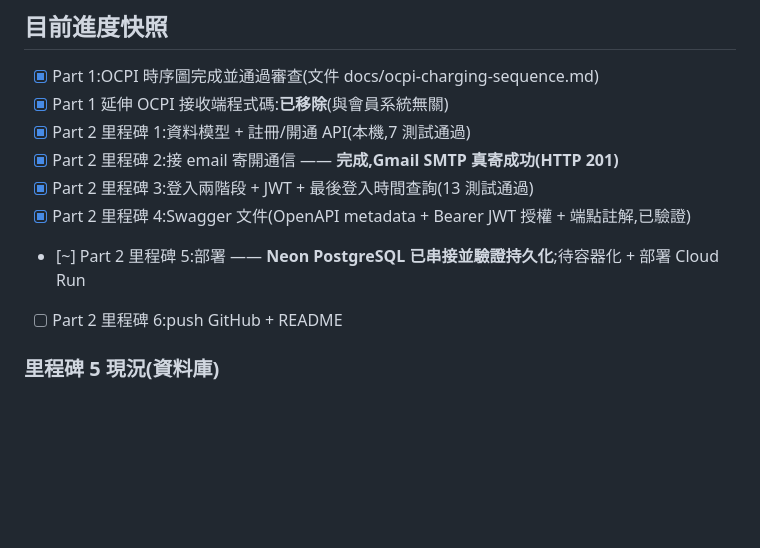
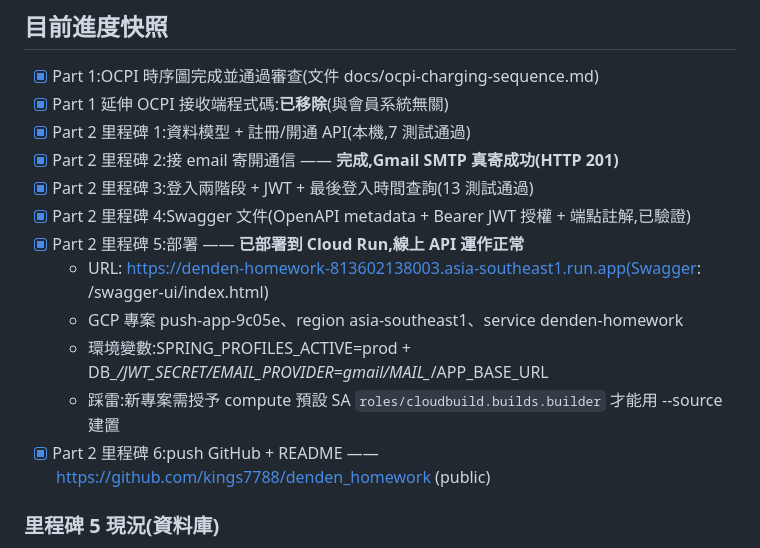
Before and after one commit to kings7788/denden_homework, a Markdown page: docs/homework-plan.md, the part around the change. Drawn GitHub-style; blank space fills up the shorter version.

```diff
--- a/docs/homework-plan.md
+++ b/docs/homework-plan.md
@@ -137,8 +137,12 @@ VerificationToken:
 - [x] Part 2 里程碑 2:接 email 寄開通信 —— **完成,Gmail SMTP 真寄成功(HTTP 201)**
 - [x] Part 2 里程碑 3:登入兩階段 + JWT + 最後登入時間查詢(13 測試通過)
 - [x] Part 2 里程碑 4:Swagger 文件(OpenAPI metadata + Bearer JWT 授權 + 端點註解,已驗證)
-- [~] Part 2 里程碑 5:部署 —— **Neon PostgreSQL 已串接並驗證持久化**;待容器化 + 部署 Cloud Run
-- [ ] Part 2 里程碑 6:push GitHub + README
+- [x] Part 2 里程碑 5:部署 —— **已部署到 Cloud Run,線上 API 運作正常**
+  - URL: https://denden-homework-813602138003.asia-southeast1.run.app(Swagger: /swagger-ui/index.html)
+  - GCP 專案 push-app-9c05e、region asia-southeast1、service denden-homework
+  - 環境變數:SPRING_PROFILES_ACTIVE=prod + DB_*/JWT_SECRET/EMAIL_PROVIDER=gmail/MAIL_*/APP_BASE_URL
+  - 踩雷:新專案需授予 compute 預設 SA `roles/cloudbuild.builds.builder` 才能用 --source 建置
+- [x] Part 2 里程碑 6:push GitHub + README —— https://github.com/kings7788/denden_homework (public)
 
 ### 里程碑 5 現況(資料庫)
 - `application-prod.properties`(已 commit,**全用環境變數,無密碼**):Postgres datasource + 關閉 H2 console + email/JWT 走 env。
```
Also changed, not shown: README.md (+7 -0 lines).
